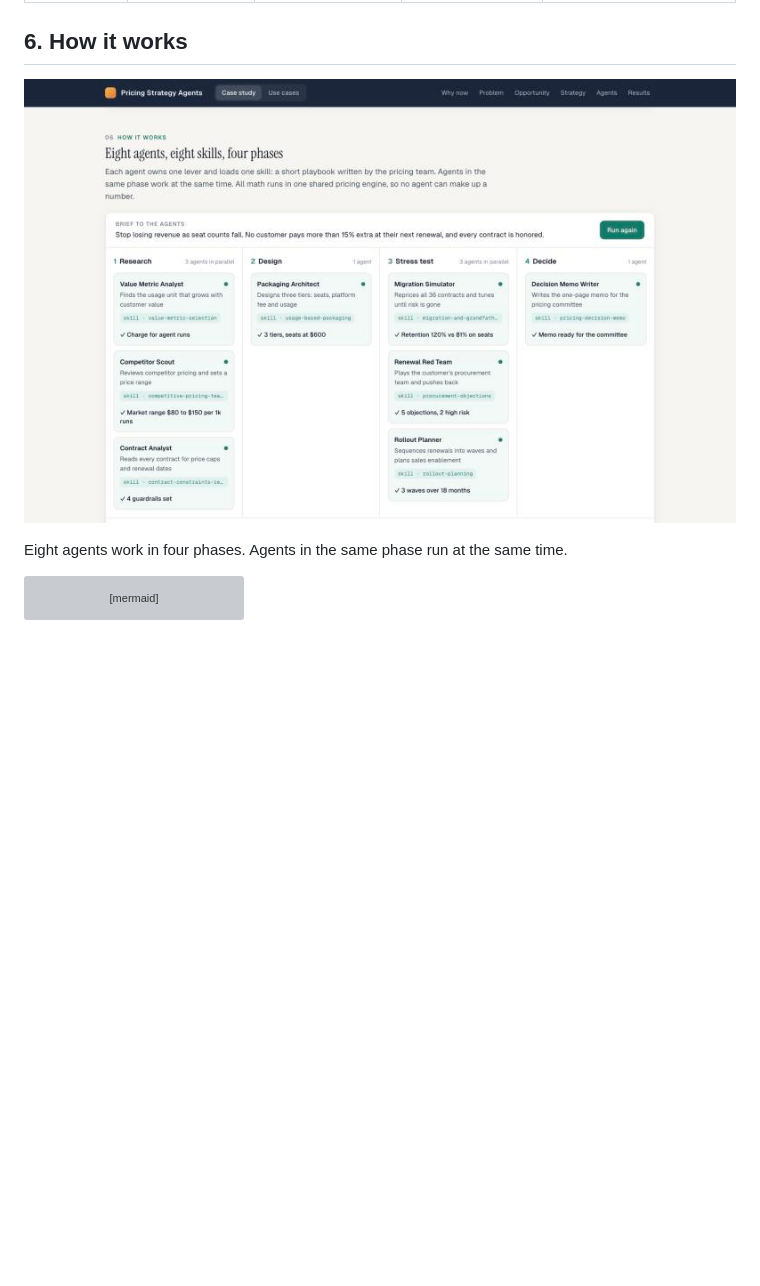
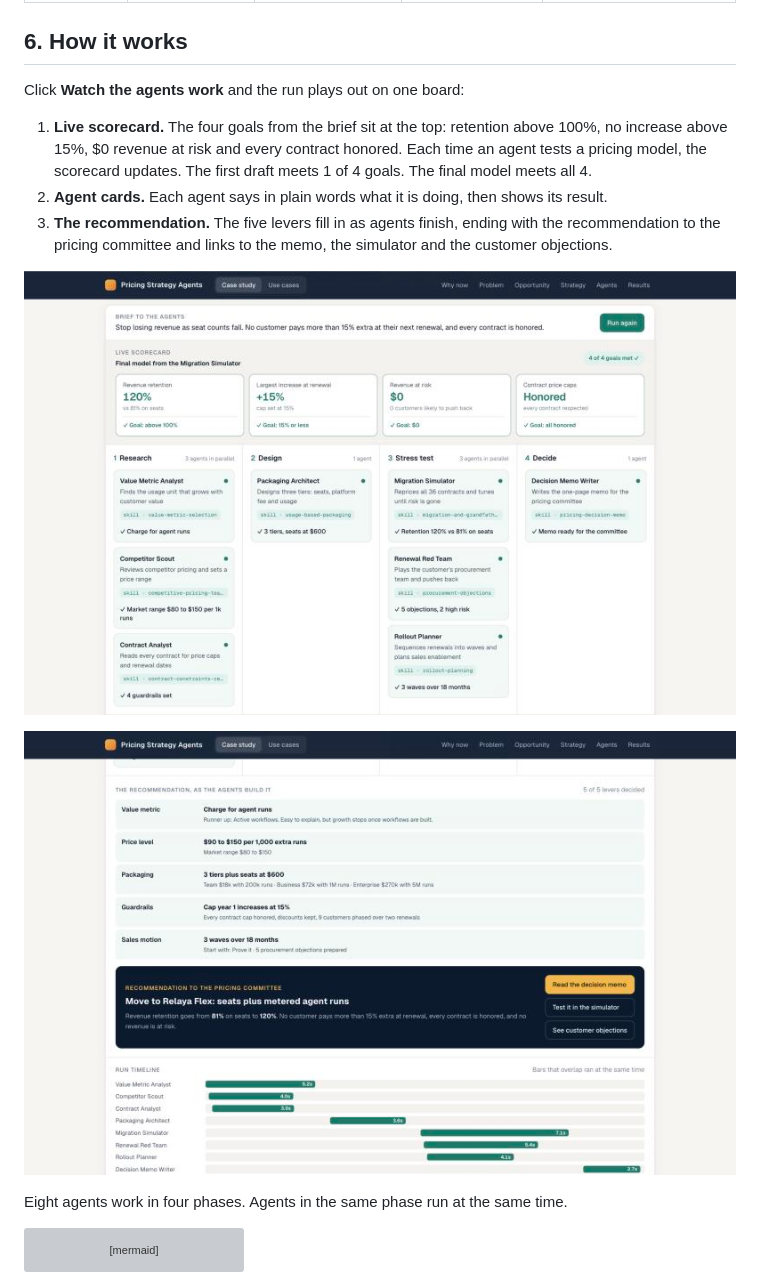
Before and after one commit to varunk130/pricing-strategy-agents, a Markdown page: README.md, the part around the change. Rendered like a GitHub page; pictures changed too: docs/agents.jpg, docs/recommendation.jpg (added); blank space fills up the shorter version; grey boxes are pictures that could not be loaded.

Commit message:
Show the scorecard and recommendation in the README
Explain what a viewer sees during a run and add screenshots of the scorecard and the final recommendation.

Co-Authored-By: Claude Opus 5.5 <noreply@anthropic.com>

```diff
--- a/README.md
+++ b/README.md
@@ -72,7 +72,15 @@ A company with $100M ARR and the same mix would see roughly $39M a year.
 
 ## 6. How it works
 
-![Agent board](docs/agents.jpg)
+Click **Watch the agents work** and the run plays out on one board:
+
+1. **Live scorecard.** The four goals from the brief sit at the top: retention above 100%, no increase above 15%, $0 revenue at risk and every contract honored. Each time an agent tests a pricing model, the scorecard updates. The first draft meets 1 of 4 goals. The final model meets all 4.
+2. **Agent cards.** Each agent says in plain words what it is doing, then shows its result.
+3. **The recommendation.** The five levers fill in as agents finish, ending with the recommendation to the pricing committee and links to the memo, the simulator and the customer objections.
+
+![Agent board with live scorecard](docs/agents.jpg)
+
+![The recommendation](docs/recommendation.jpg)
 
 Eight agents work in four phases. Agents in the same phase run at the same time.
 
```
